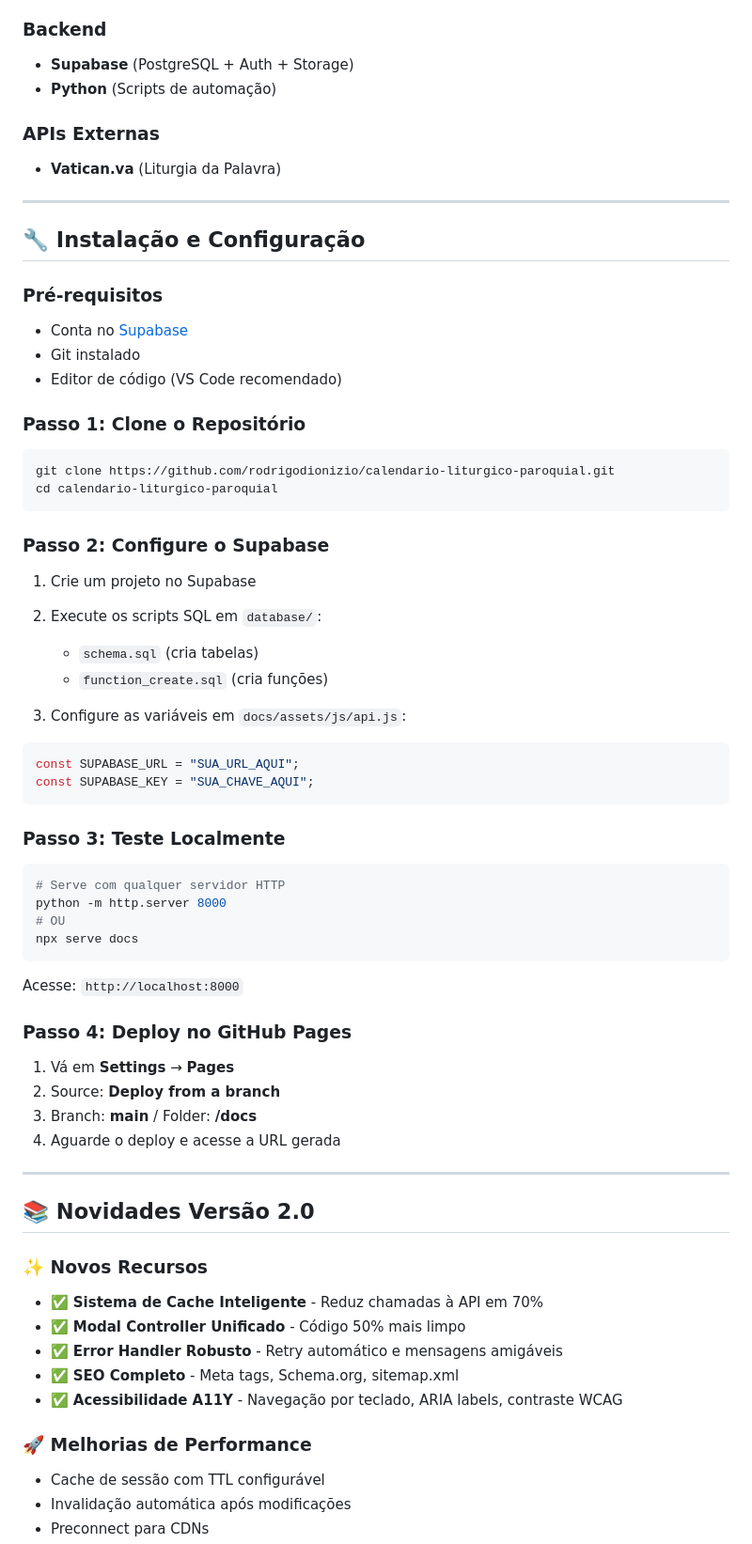
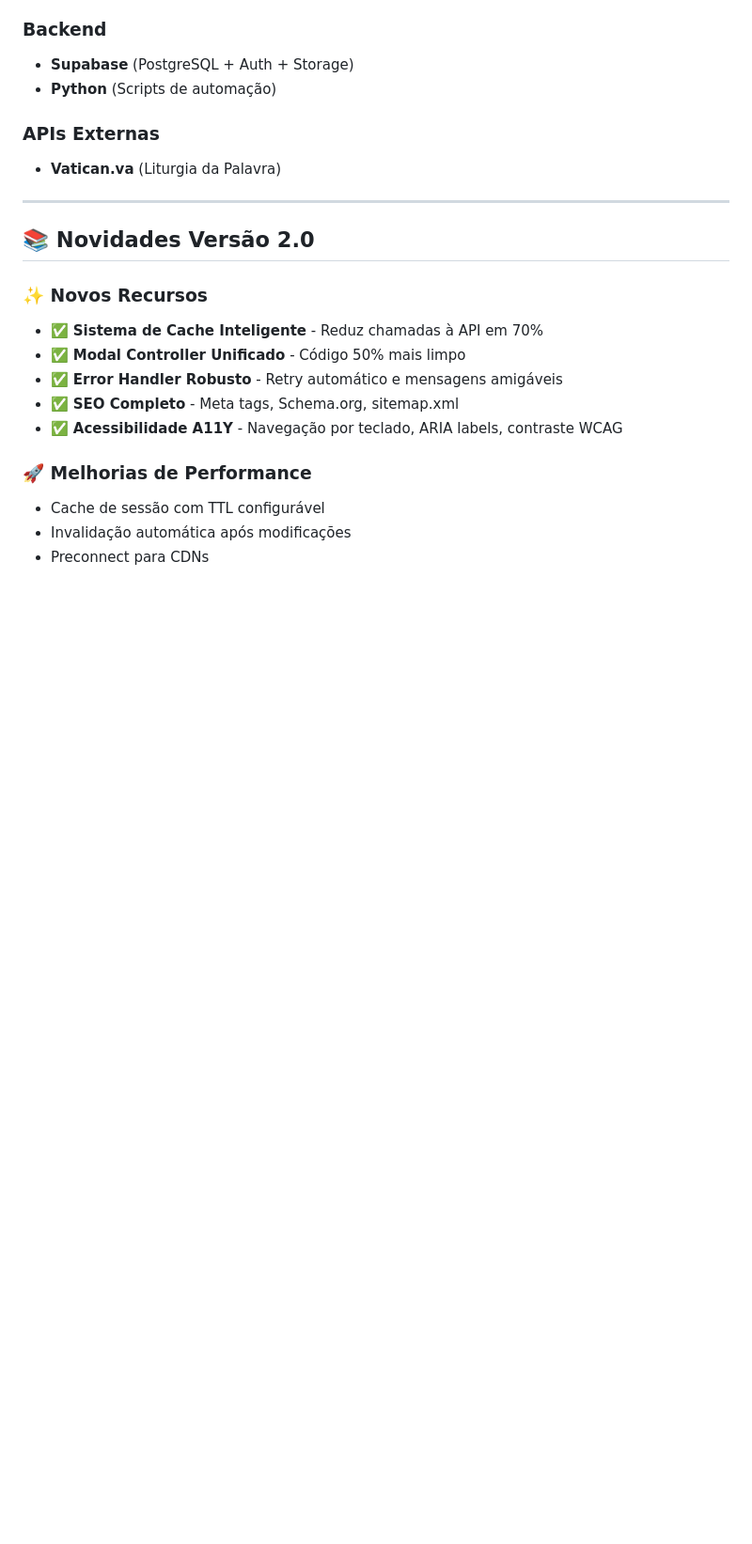
Before and after one commit to rodrigodionizio/calendario-liturgico-paroquial, a Markdown page: README.md, the part around the change. Shown at 94% size. Rendered like a GitHub page; blank space fills up the shorter version.

````diff
--- a/README.md
+++ b/README.md
@@ -43,50 +43,6 @@
 
 ### APIs Externas
 - **Vatican.va** (Liturgia da Palavra)
-
----
-
-## 🔧 Instalação e Configuração
-
-### Pré-requisitos
-- Conta no [Supabase](https://supabase.com/)
-- Git instalado
-- Editor de código (VS Code recomendado)
-
-### Passo 1: Clone o Repositório
-```bash
-git clone https://github.com/rodrigodionizio/calendario-liturgico-paroquial.git
-cd calendario-liturgico-paroquial
-```
-
-### Passo 2: Configure o Supabase
-
-1. Crie um projeto no Supabase
-2. Execute os scripts SQL em `database/`:
-   - `schema.sql` (cria tabelas)
-   - `function_create.sql` (cria funções)
-
-3. Configure as variáveis em `docs/assets/js/api.js`:
-```javascript
-const SUPABASE_URL = "SUA_URL_AQUI";
-const SUPABASE_KEY = "SUA_CHAVE_AQUI";
-```
-
-### Passo 3: Teste Localmente
-```bash
-# Serve com qualquer servidor HTTP
-python -m http.server 8000
-# OU
-npx serve docs
-```
-
-Acesse: `http://localhost:8000`
-
-### Passo 4: Deploy no GitHub Pages
-1. Vá em **Settings** → **Pages**
-2. Source: **Deploy from a branch**
-3. Branch: **main** / Folder: **/docs**
-4. Aguarde o deploy e acesse a URL gerada
 
 ---
 
````
